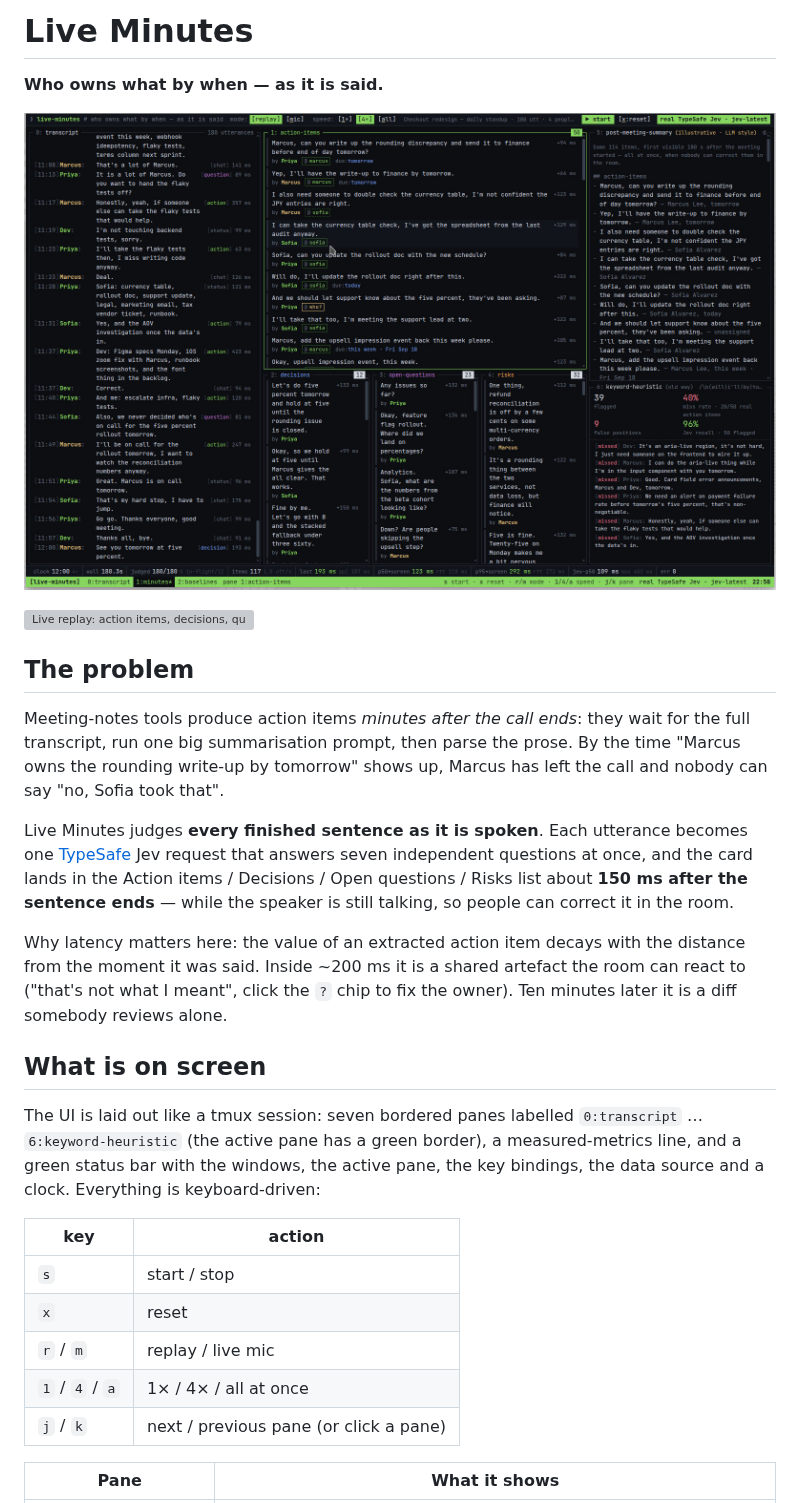
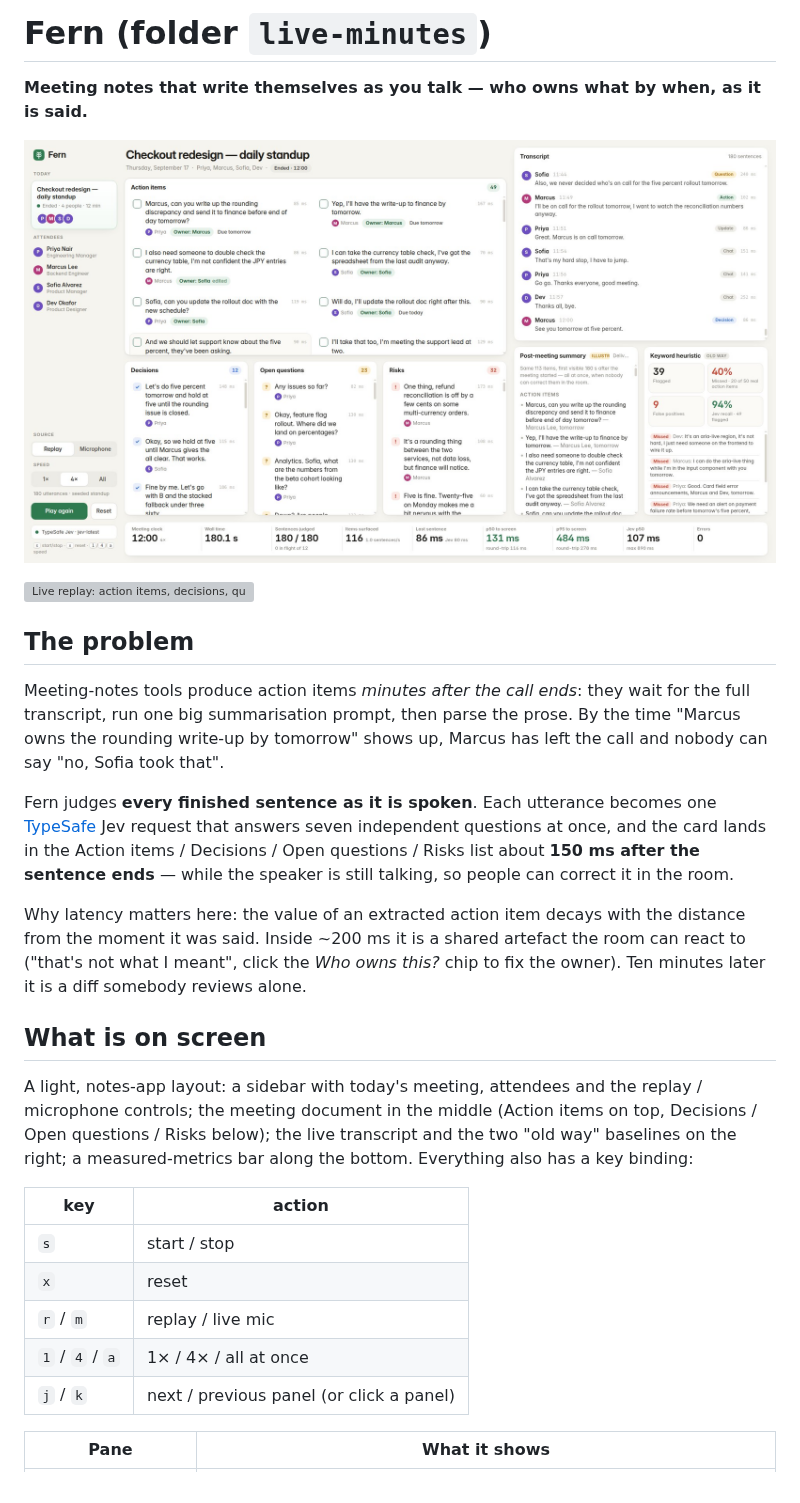
Before and after one commit to antpg-studio/jev-experiments, a Markdown page: live-minutes/README.md, the part around one of its changes. GitHub-like rendering; pictures changed too: live-minutes/screenshots/live-minutes.jpg; grey boxes are pictures that could not be loaded.

Commit message:
live-minutes: restyle as Fern — light Granola-style notes UI
Co-Authored-By: Nader Dabit <dabit3@gmail.com>

```diff
--- a/live-minutes/README.md
+++ b/live-minutes/README.md
@@ -1,4 +1,4 @@
-# Live Minutes
+# Fern (folder `live-minutes`)
 
-**Who owns what by when — as it is said.**
+**Meeting notes that write themselves as you talk — who owns what by when, as it is said.**
 
@@ -13,20 +13,21 @@ transcript, run one big summarisation prompt, then parse the prose. By the time
 rounding write-up by tomorrow" shows up, Marcus has left the call and nobody can say "no, Sofia
 took that".
 
-Live Minutes judges **every finished sentence as it is spoken**. Each utterance becomes one
+Fern judges **every finished sentence as it is spoken**. Each utterance becomes one
 [TypeSafe](https://typesafe.ai) Jev request that answers seven independent questions at once,
 and the card lands in the Action items / Decisions / Open questions / Risks list about **150 ms
 after the sentence ends** — while the speaker is still talking, so people can correct it in the room.
 
 Why latency matters here: the value of an extracted action item decays with the distance from the
 moment it was said. Inside ~200 ms it is a shared artefact the room can react to ("that's not what
-I meant", click the `?` chip to fix the owner). Ten minutes later it is a diff somebody reviews alone.
+I meant", click the *Who owns this?* chip to fix the owner). Ten minutes later it is a diff somebody reviews alone.
 
 ## What is on screen
 
-The UI is laid out like a tmux session: seven bordered panes labelled `0:transcript` … `6:keyword-heuristic`
-(the active pane has a green border), a measured-metrics line, and a green status bar with the windows,
-the active pane, the key bindings, the data source and a clock. Everything is keyboard-driven:
+A light, notes-app layout: a sidebar with today's meeting, attendees and the replay / microphone
+controls; the meeting document in the middle (Action items on top, Decisions / Open questions / Risks
+below); the live transcript and the two "old way" baselines on the right; a measured-metrics bar along
+the bottom. Everything also has a key binding:
 
 | key | action |
 |---|---|
@@ -34,7 +35,7 @@ the active pane, the key bindings, the data source and a clock. Everything is ke
 | `x` | reset |
 | `r` / `m` | replay / live mic |
 | `1` / `4` / `a` | 1× / 4× / all at once |
-| `j` / `k` | next / previous pane (or click a pane) |
+| `j` / `k` | next / previous panel (or click a panel) |
 
 | Pane | What it shows |
 |---|---|
```
Also changed, not shown: other parts of live-minutes/README.md (+11 -11 lines), 16 other files.
